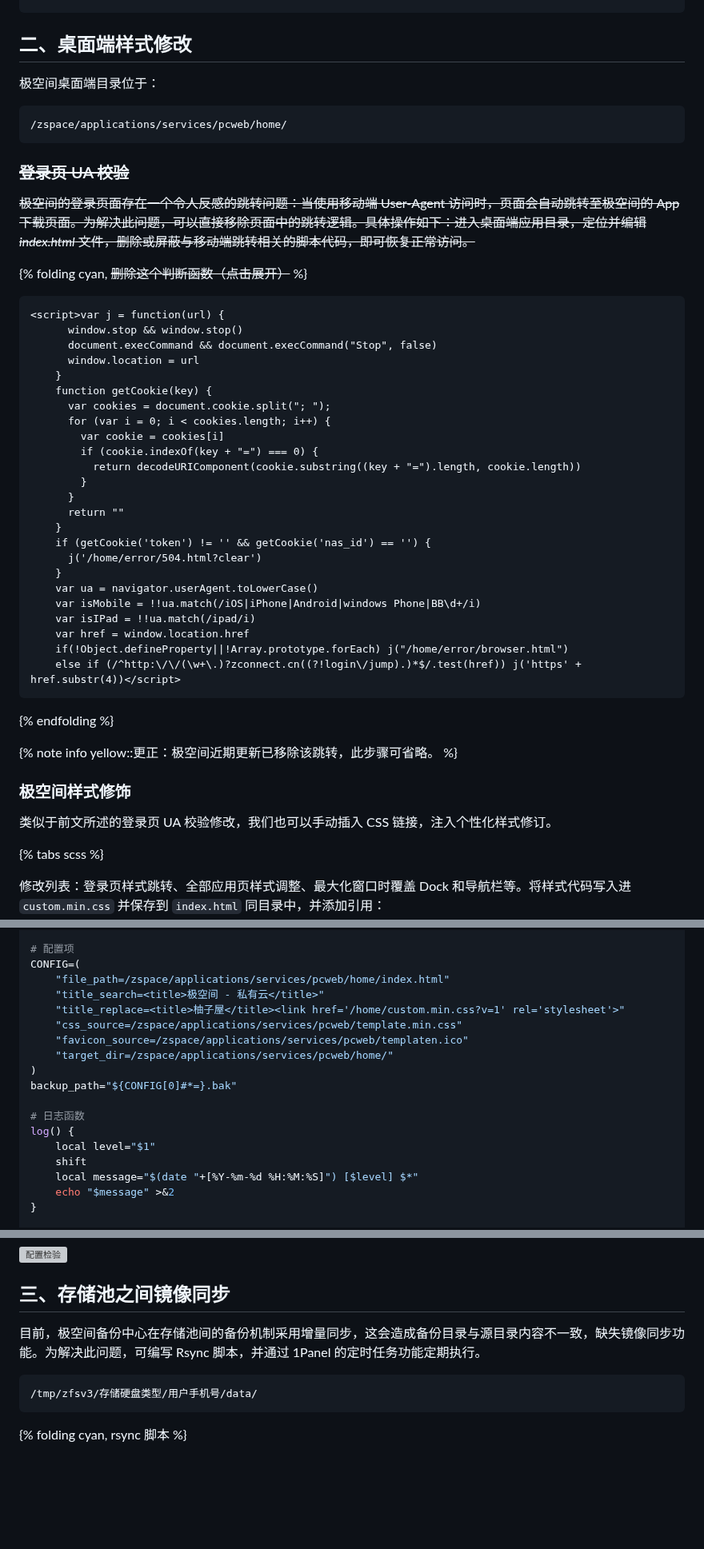
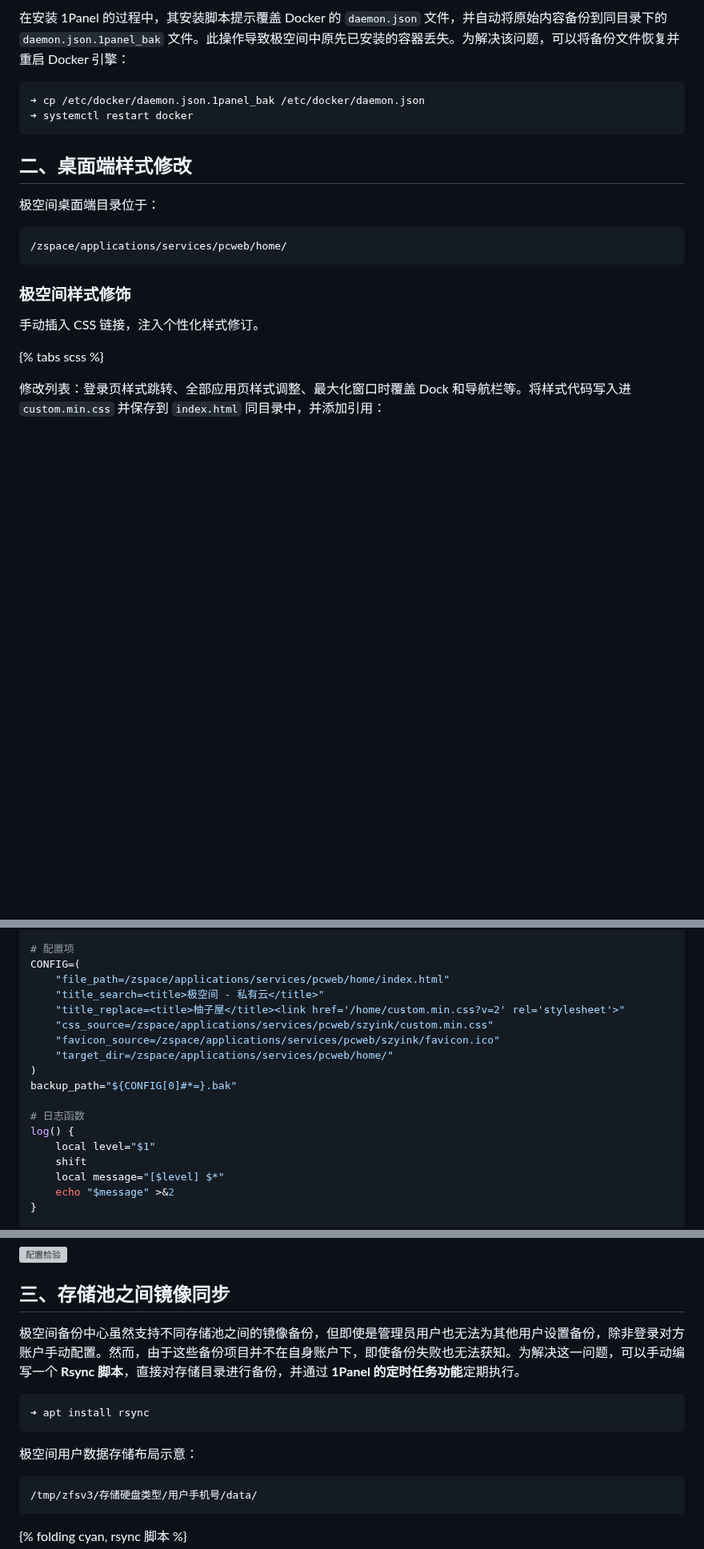
Before and after one commit to inkss/markdown, a Markdown page: Hexo/2025/25-09@极空间SSH开启后必做4件事.md, 3 parts joined by grey strips. Shown at 80% size. Rendered like a GitHub page; blank space fills up the shorter version; grey boxes are pictures that could not be loaded.

````diff
--- a/Hexo/2025/25-09@极空间SSH开启后必做4件事.md
+++ b/Hexo/2025/25-09@极空间SSH开启后必做4件事.md
@@ -56,3 +107,8 @@ mmcblk0          14.6G disk
+在安装 1Panel 的过程中，其安装脚本提示覆盖 Docker 的 `daemon.json` 文件，并自动将原始内容备份到同目录下的 `daemon.json.1panel_bak` 文件。此操作导致极空间中原先已安装的容器丢失。为解决该问题，可以将备份文件恢复并重启 Docker 引擎：
+
+```sh
+➜ cp /etc/docker/daemon.json.1panel_bak /etc/docker/daemon.json
+➜ systemctl restart docker
 ```
 
 ## 二、桌面端样式修改
@@ -63,46 +119,9 @@ mmcblk0          14.6G disk
 /zspace/applications/services/pcweb/home/
 ```
 
-### ~~登录页 UA 校验~~
-
-~~极空间的登录页面存在一个令人反感的跳转问题：当使用移动端 User-Agent 访问时，页面会自动跳转至极空间的 App 下载页面。为解决此问题，可以直接移除页面中的跳转逻辑。具体操作如下：进入桌面端应用目录，定位并编辑 *index.html* 文件，删除或屏蔽与移动端跳转相关的脚本代码，即可恢复正常访问。~~
-
-{% folding cyan, <s>删除这个判断函数（点击展开）</s> %}
-
-```html
-<script>var j = function(url) {
-      window.stop && window.stop()
-      document.execCommand && document.execCommand("Stop", false)
-      window.location = url
-    }
-    function getCookie(key) {
-      var cookies = document.cookie.split("; ");
-      for (var i = 0; i < cookies.length; i++) {
-        var cookie = cookies[i]
-        if (cookie.indexOf(key + "=") === 0) {
-          return decodeURIComponent(cookie.substring((key + "=").length, cookie.length))
-        }
-      }
-      return ""
-    }
-    if (getCookie('token') != '' && getCookie('nas_id') == '') {
-      j('/home/error/504.html?clear')
-    }
-    var ua = navigator.userAgent.toLowerCase()
-    var isMobile = !!ua.match(/iOS|iPhone|Android|windows Phone|BB\d+/i)
-    var isIPad = !!ua.match(/ipad/i)
-    var href = window.location.href
-    if(!Object.defineProperty||!Array.prototype.forEach) j("/home/error/browser.html")
-    else if (/^http:\/\/(\w+\.)?zconnect.cn((?!login\/jump).)*$/.test(href)) j('https' + href.substr(4))</script>
-```
-
-{% endfolding %}
-
-{% note info yellow::更正：极空间近期更新已移除该跳转，此步骤可省略。 %}
-
 ### 极空间样式修饰
 
-类似于前文所述的登录页 UA 校验修改，我们也可以手动插入 CSS 链接，注入个性化样式修订。
+手动插入 CSS 链接，注入个性化样式修订。
 
 {% tabs scss %}
 
@@ -356,9 +375,9 @@ body.normal {
 CONFIG=(
     "file_path=/zspace/applications/services/pcweb/home/index.html"
     "title_search=<title>极空间 - 私有云</title>"
-    "title_replace=<title>柚子屋</title><link href='/home/custom.min.css?v=1' rel='stylesheet'>"
-    "css_source=/zspace/applications/services/pcweb/template.min.css"
-    "favicon_source=/zspace/applications/services/pcweb/templaten.ico"
+    "title_replace=<title>柚子屋</title><link href='/home/custom.min.css?v=2' rel='stylesheet'>"
+    "css_source=/zspace/applications/services/pcweb/szyink/custom.min.css"
+    "favicon_source=/zspace/applications/services/pcweb/szyink/favicon.ico"
     "target_dir=/zspace/applications/services/pcweb/home/"
 )
 backup_path="${CONFIG[0]#*=}.bak"
@@ -367,7 +386,7 @@ backup_path="${CONFIG[0]#*=}.bak"
 log() {
     local level="$1"
     shift
-    local message="$(date "+[%Y-%m-%d %H:%M:%S]") [$level] $*"
+    local message="[$level] $*"
     echo "$message" >&2
 }
 
@@ -471,7 +490,13 @@ main
 
 ## 三、存储池之间镜像同步
 
-目前，极空间备份中心在存储池间的备份机制采用增量同步，这会造成备份目录与源目录内容不一致，缺失镜像同步功能。为解决此问题，可编写 Rsync 脚本，并通过 1Panel 的定时任务功能定期执行。
+极空间备份中心虽然支持不同存储池之间的镜像备份，但即使是管理员用户也无法为其他用户设置备份，除非登录对方账户手动配置。然而，由于这些备份项目并不在自身账户下，即使备份失败也无法获知。为解决这一问题，可以手动编写一个 **Rsync 脚本**，直接对存储目录进行备份，并通过 **1Panel 的定时任务功能**定期执行。
+
+```shell 终端下安装 rsync
+➜ apt install rsync
+```
+
+极空间用户数据存储布局示意：
 
 ```txt 极空间存储目录结构
 /tmp/zfsv3/存储硬盘类型/用户手机号/data/
````
Also changed, not shown: other parts of Hexo/2025/25-09@极空间SSH开启后必做4件事.md (+80 -16 lines).
